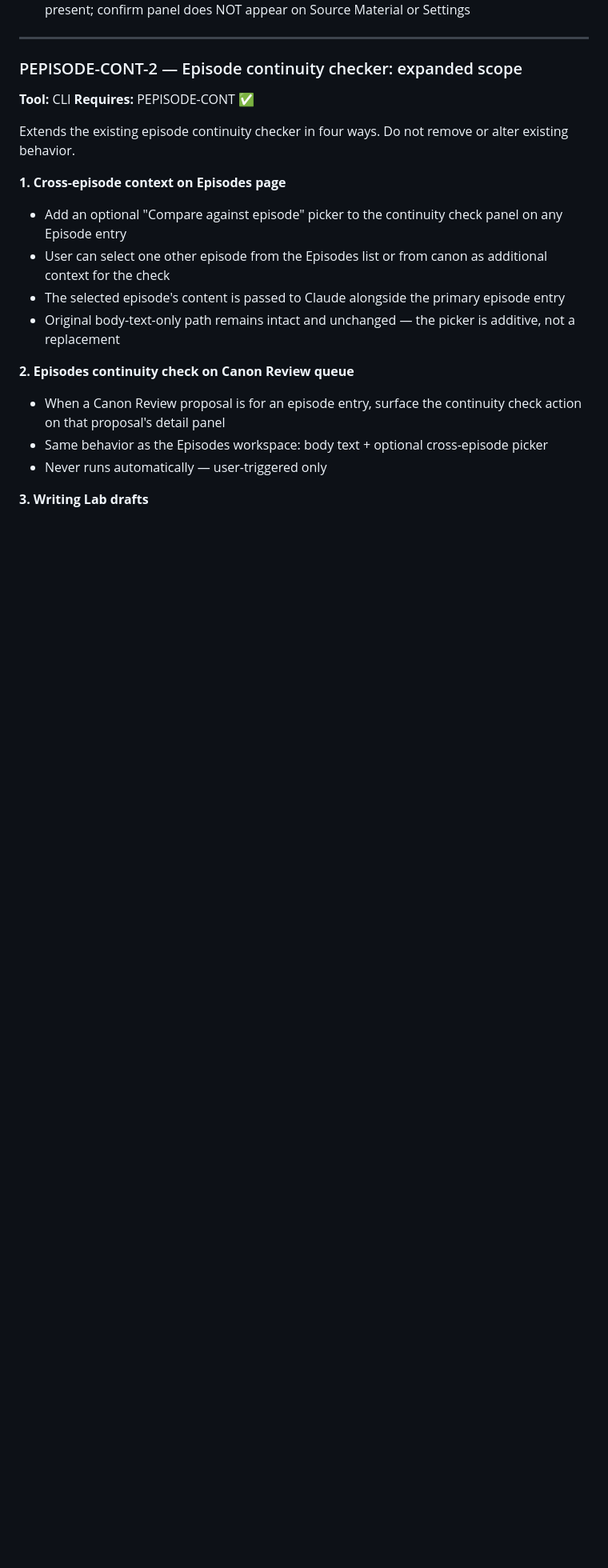
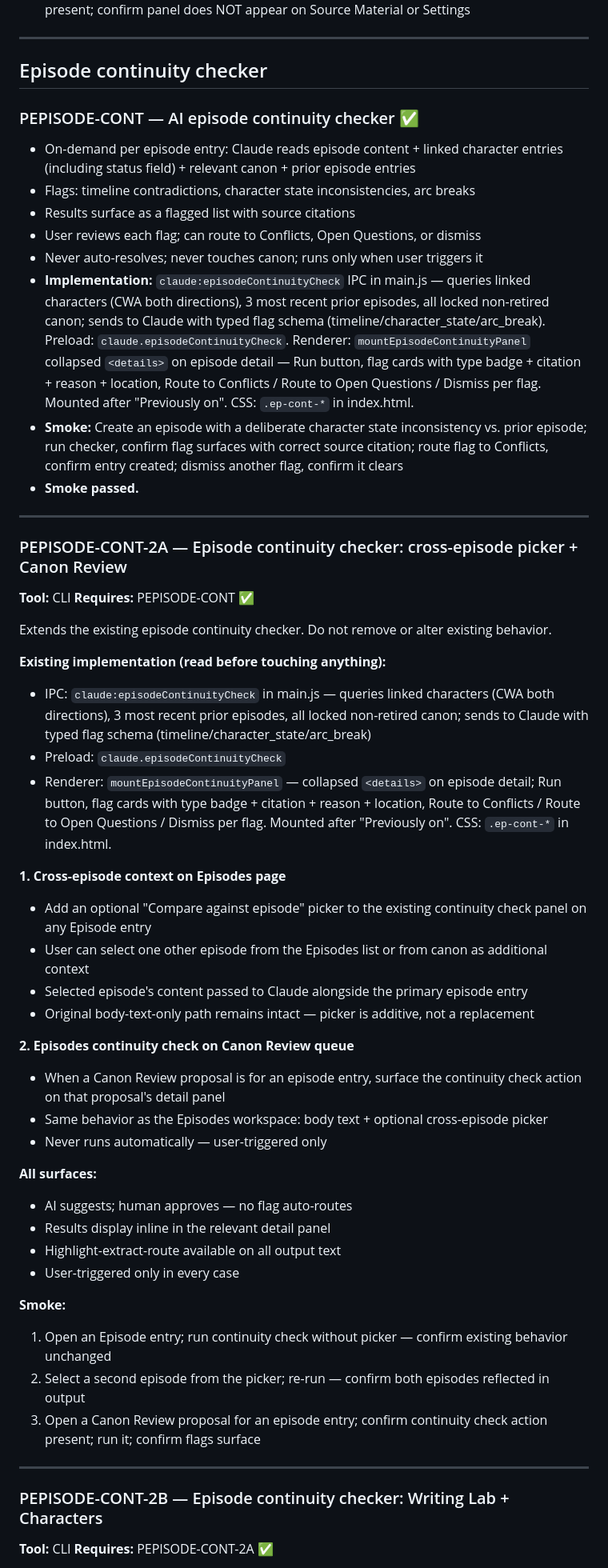
Before and after one commit to courtneydowns/revival-bible-studio, a Markdown page: docs/BUILD_PLAN_ONGOING.md, the part around one of its changes. Shown at 80% size. Drawn GitHub-style; blank space fills up the shorter version.

Commit message:
PEPISODE-CONT-2A/2B: Split expanded continuity checker into two phases
Co-Authored-By: Claude Sonnet 4.6 <noreply@anthropic.com>

```diff
--- a/docs/BUILD_PLAN_ONGOING.md
+++ b/docs/BUILD_PLAN_ONGOING.md
@@ -632,21 +632,56 @@ Cancel buttons do not work reliably in virtually every modal, form, dialog, and
 
 ---
 
-### PEPISODE-CONT-2 — Episode continuity checker: expanded scope
+## Episode continuity checker
+
+### PEPISODE-CONT — AI episode continuity checker ✅
+- On-demand per episode entry: Claude reads episode content + linked character entries (including status field) + relevant canon + prior episode entries
+- Flags: timeline contradictions, character state inconsistencies, arc breaks
+- Results surface as a flagged list with source citations
+- User reviews each flag; can route to Conflicts, Open Questions, or dismiss
+- Never auto-resolves; never touches canon; runs only when user triggers it
+- **Implementation:** `claude:episodeContinuityCheck` IPC in main.js — queries linked characters (CWA both directions), 3 most recent prior episodes, all locked non-retired canon; sends to Claude with typed flag schema (timeline/character_state/arc_break). Preload: `claude.episodeContinuityCheck`. Renderer: `mountEpisodeContinuityPanel` collapsed `<details>` on episode detail — Run button, flag cards with type badge + citation + reason + location, Route to Conflicts / Route to Open Questions / Dismiss per flag. Mounted after "Previously on". CSS: `.ep-cont-*` in index.html.
+- **Smoke:** Create an episode with a deliberate character state inconsistency vs. prior episode; run checker, confirm flag surfaces with correct source citation; route flag to Conflicts, confirm entry created; dismiss another flag, confirm it clears
+- **Smoke passed.**
+
+---
+
+### PEPISODE-CONT-2A — Episode continuity checker: cross-episode picker + Canon Review
 **Tool:** CLI
 **Requires:** PEPISODE-CONT ✅
 
-Extends the existing episode continuity checker in four ways. Do not remove or alter existing behavior.
+Extends the existing episode continuity checker. Do not remove or alter existing behavior.
+
+**Existing implementation (read before touching anything):**
+- IPC: `claude:episodeContinuityCheck` in main.js — queries linked characters (CWA both directions), 3 most recent prior episodes, all locked non-retired canon; sends to Claude with typed flag schema (timeline/character_state/arc_break)
+- Preload: `claude.episodeContinuityCheck`
+- Renderer: `mountEpisodeContinuityPanel` — collapsed `<details>` on episode detail; Run button, flag cards with type badge + citation + reason + location, Route to Conflicts / Route to Open Questions / Dismiss per flag. Mounted after "Previously on". CSS: `.ep-cont-*` in index.html.
 
 **1. Cross-episode context on Episodes page**
-- Add an optional "Compare against episode" picker to the continuity check panel on any Episode entry
-- User can select one other episode from the Episodes list or from canon as additional context for the check
-- The selected episode's content is passed to Claude alongside the primary episode entry
-- Original body-text-only path remains intact and unchanged — the picker is additive, not a replacement
+- Add an optional "Compare against episode" picker to the existing continuity check panel on any Episode entry
+- User can select one other episode from the Episodes list or from canon as additional context
+- Selected episode's content passed to Claude alongside the primary episode entry
+- Original body-text-only path remains intact — picker is additive, not a replacement
 
 **2. Episodes continuity check on Canon Review queue**
 - When a Canon Review proposal is for an episode entry, surface the continuity check action on that proposal's detail panel
 - Same behavior as the Episodes workspace: body text + optional cross-episode picker
 - Never runs automatically — user-triggered only
 
-**3. Writing Lab drafts**
+**All surfaces:**
+- AI suggests; human approves — no flag auto-routes
+- Results display inline in the relevant detail panel
+- Highlight-extract-route available on all output text
+- User-triggered only in every case
+
+**Smoke:**
+1. Open an Episode entry; run continuity check without picker — confirm existing behavior unchanged
+2. Select a second episode from the picker; re-run — confirm both episodes reflected in output
+3. Open a Canon Review proposal for an episode entry; confirm continuity check action present; run it; confirm flags surface
+
+---
+
+### PEPISODE-CONT-2B — Episode continuity checker: Writing Lab + Characters
+**Tool:** CLI
+**Requires:** PEPISODE-CONT-2A ✅
+
```
Also changed, not shown: other parts of docs/BUILD_PLAN_ONGOING.md (+7 -67 lines).
